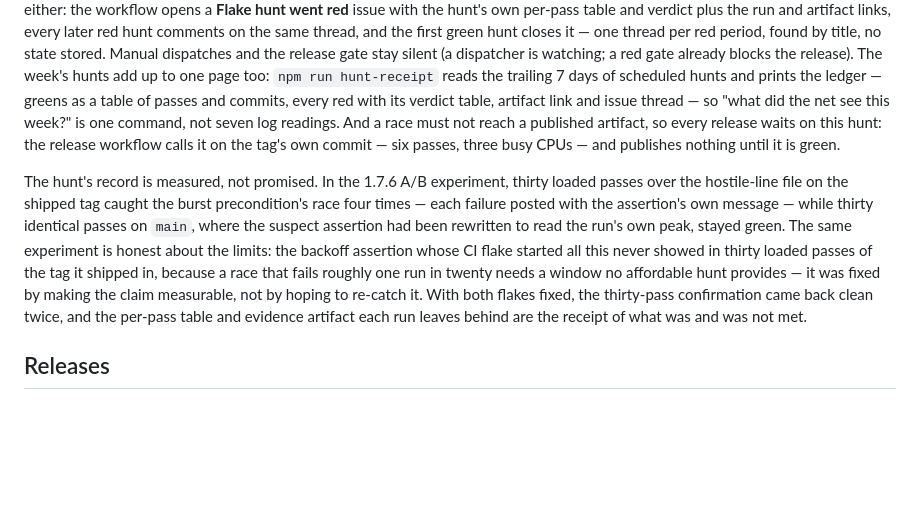
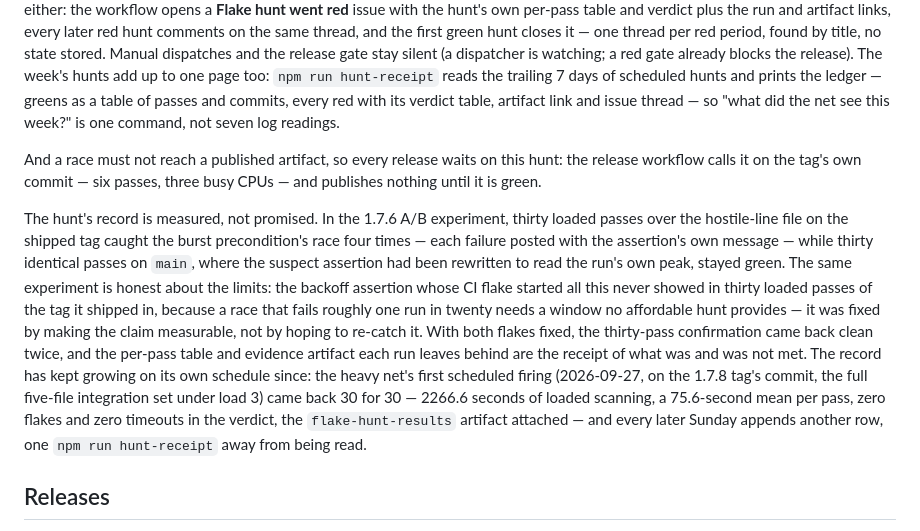
Before and after one commit to ezzaeskardi-afk/EZ_scanner, a Markdown page: README.md, the part around the change. GitHub-like rendering; blank space fills up the shorter version.

Commit message:
docs: the heavy net's first scheduled firing enters the A/B record — 30 for 30 on the 1.7.8 tag
Read from the run's own flake-hunt-results artifact, not from memory: the
2026-09-27 Sunday hunt (five-file integration set, load 3) came back clean
in 30 of 30 passes — 2266.6s of loaded scanning, 75.6s mean per pass, zero
flakes, zero timeouts — and every later Sunday appends another row, one
hunt-receipt away from being read.

🤖 Generated with Codebuff
Co-Authored-By: Codebuff <noreply@codebuff.com>

```diff
--- a/README.md
+++ b/README.md
@@ -441,7 +441,9 @@ found by title, no state stored. Manual dispatches and the release gate stay sil
 is watching; a red gate already blocks the release). The week's hunts add up to one page too:
 `npm run hunt-receipt` reads the trailing 7 days of scheduled hunts and prints the ledger —
 greens as a table of passes and commits, every red with its verdict table, artifact link and
-issue thread — so "what did the net see this week?" is one command, not seven log readings. And a race must not reach a published artifact, so every release waits
+issue thread — so "what did the net see this week?" is one command, not seven log readings.
+
+And a race must not reach a published artifact, so every release waits
 on this hunt: the release workflow calls it on the tag's own commit — six passes, three busy
 CPUs — and publishes nothing until it is green.
 
@@ -454,7 +456,12 @@ started all this never showed in thirty loaded passes of the tag it shipped in,
 that fails roughly one run in twenty needs a window no affordable hunt provides — it was fixed
 by making the claim measurable, not by hoping to re-catch it. With both flakes fixed, the
 thirty-pass confirmation came back clean twice, and the per-pass table and evidence artifact
-each run leaves behind are the receipt of what was and was not met.
+each run leaves behind are the receipt of what was and was not met. The record has kept growing
+on its own schedule since: the heavy net's first scheduled firing (2026-09-27, on the 1.7.8 tag's
+commit, the full five-file integration set under load 3) came back 30 for 30 — 2266.6 seconds of
+loaded scanning, a 75.6-second mean per pass, zero flakes and zero timeouts in the verdict, the
+`flake-hunt-results` artifact attached — and every later Sunday appends another row, one
+`npm run hunt-receipt` away from being read.
 
 ## Releases
 
```
